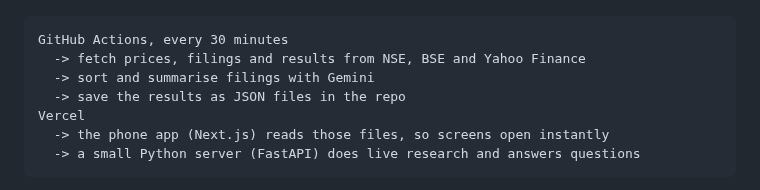
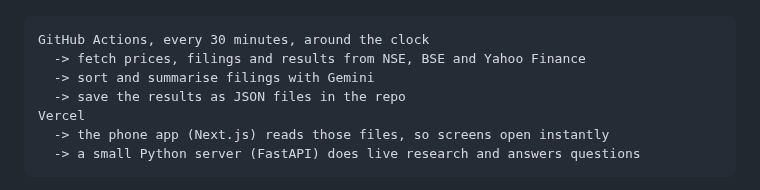
Before and after one commit to vatsal3512/finn, a Markdown page: README.md, the part around the change. GitHub-like rendering.

````diff
--- a/README.md
+++ b/README.md
@@ -28,7 +28,7 @@ FINN is a phone app for someone who owns Indian stocks. It does two jobs:
 ![FINN: how it works](docs/architecture.png)
 
 ```
-GitHub Actions, every 30 minutes
+GitHub Actions, every 30 minutes, around the clock
   -> fetch prices, filings and results from NSE, BSE and Yahoo Finance
   -> sort and summarise filings with Gemini
   -> save the results as JSON files in the repo
````
Also changed, not shown: docs/ARCHITECTURE.md (+3 -0 lines), docs/architecture.png, 1 other file.
